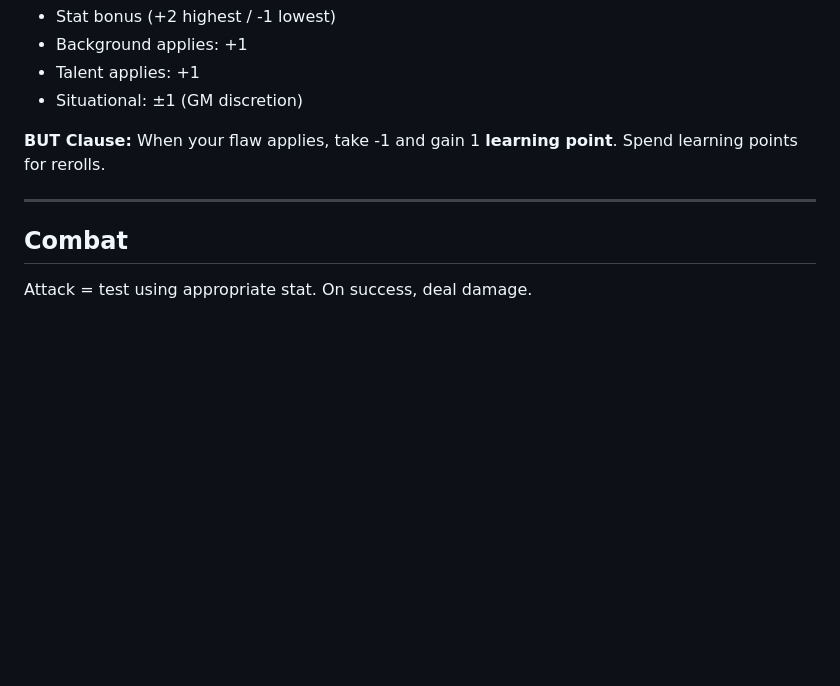
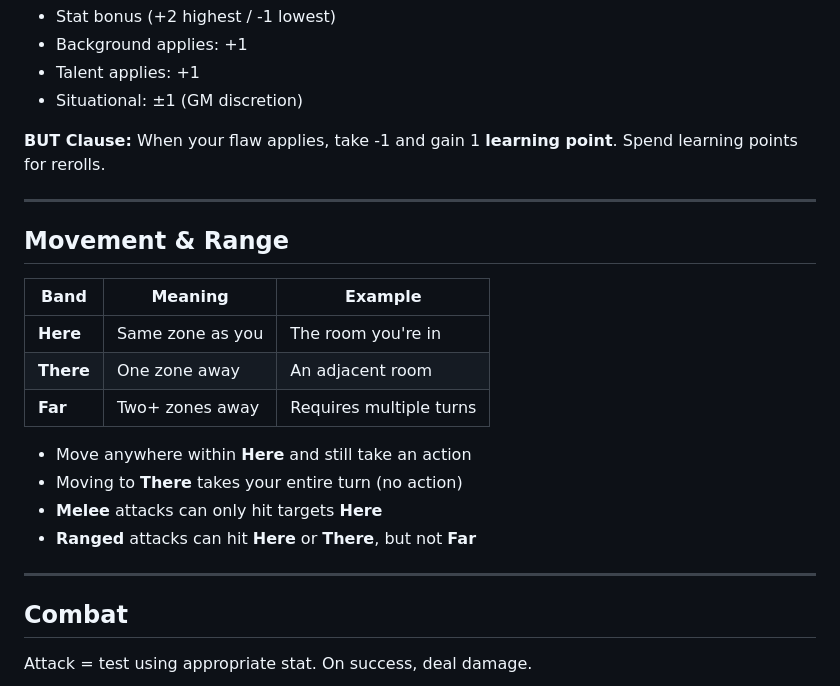
Before and after one commit to iamsabr/convention-game, a Markdown page: player-rules.md, the part around the change. Rendered like a GitHub page; blank space fills up the shorter version.

Commit message:
Add movement and range rules
Three range bands: Here, There, Far
- Move within Here = free, still get action
- Move to There = full turn
- Melee hits Here only
- Ranged hits Here or There, not Far

Co-Authored-By: Claude Opus 4.5 <noreply@anthropic.com>

```diff
--- a/player-rules.md
+++ b/player-rules.md
@@ -72,6 +72,21 @@ Roll **2d6 + modifiers** for any action with uncertain outcome.
 
 ---
 
+## Movement & Range
+
+| Band | Meaning | Example |
+|------|---------|---------|
+| **Here** | Same zone as you | The room you're in |
+| **There** | One zone away | An adjacent room |
+| **Far** | Two+ zones away | Requires multiple turns |
+
+- Move anywhere within **Here** and still take an action
+- Moving to **There** takes your entire turn (no action)
+- **Melee** attacks can only hit targets **Here**
+- **Ranged** attacks can hit **Here** or **There**, but not **Far**
+
+---
+
 ## Combat
 
 Attack = test using appropriate stat. On success, deal damage.
```
